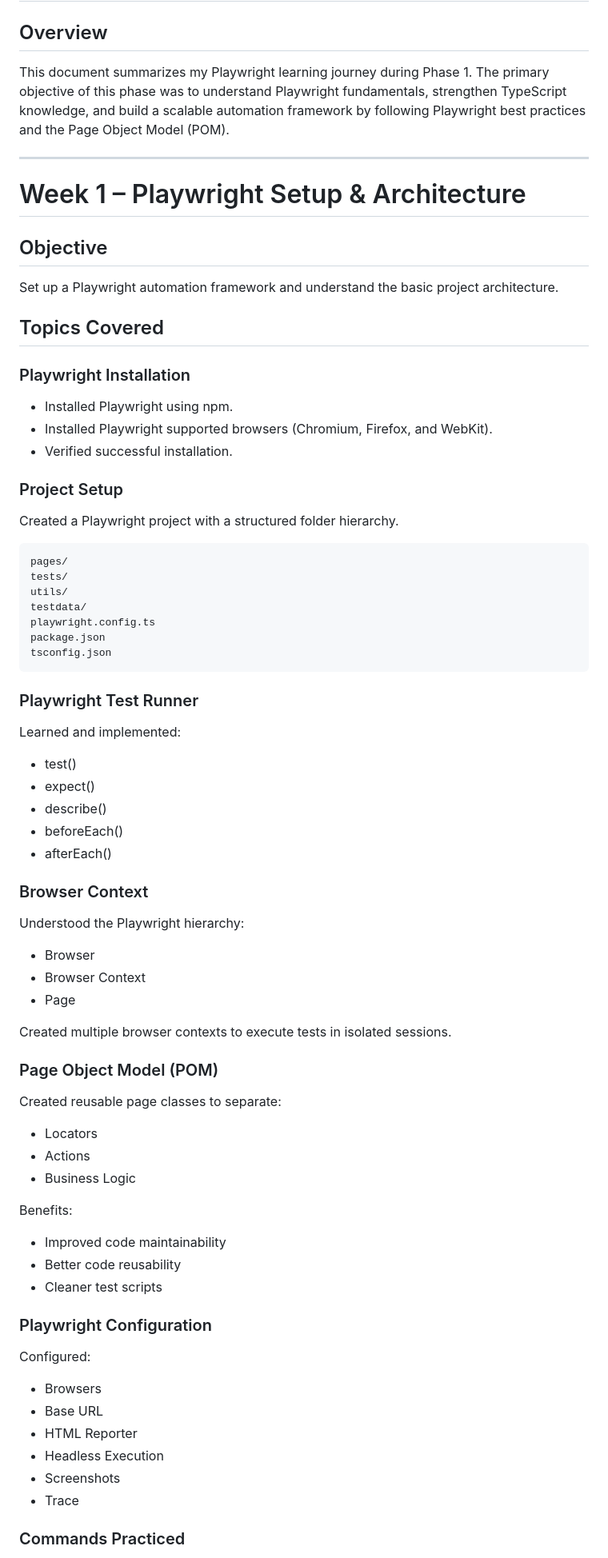
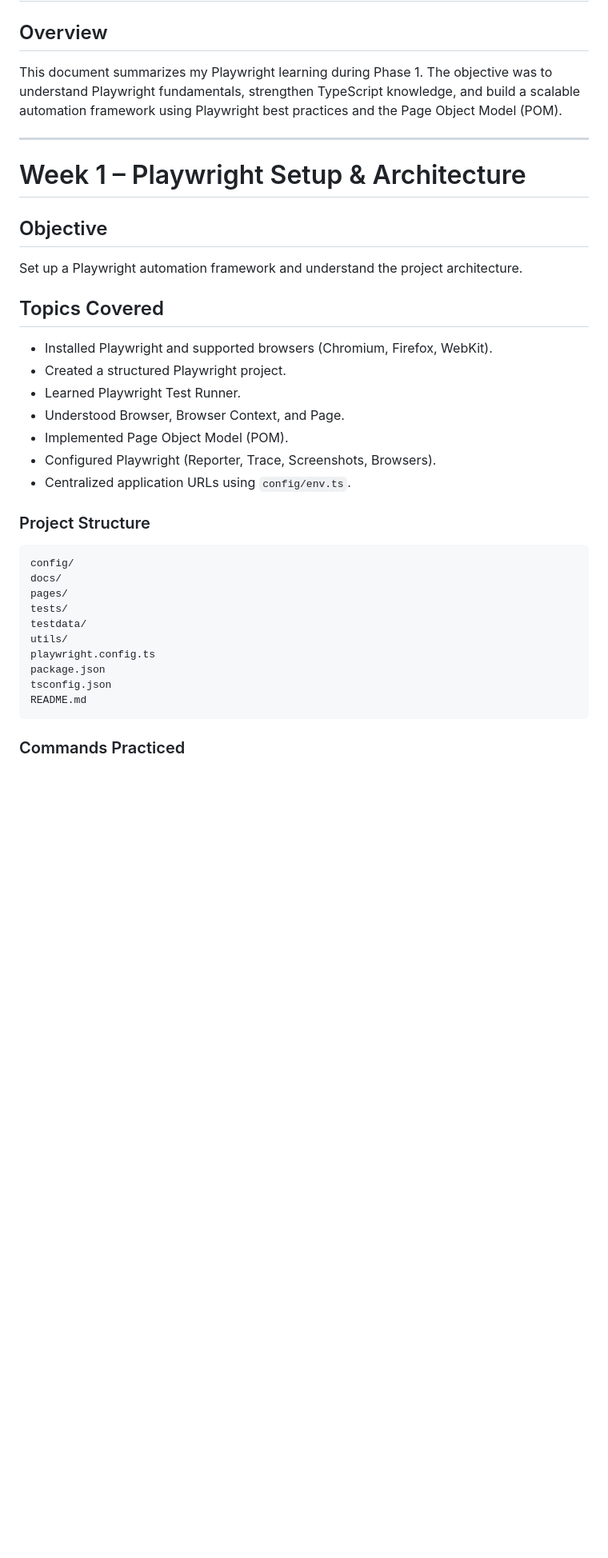
Before and after one commit to kanindepratiksha/Playwright-Learning, a Markdown page: docs/Playwright Learning – (Weeks 1–6).md, the part around one of its changes. Shown at 80% size. Drawn GitHub-style; blank space fills up the shorter version.

````diff
--- a/docs/Playwright Learning – (Weeks 1–6).md
+++ b/docs/Playwright Learning – (Weeks 1–6).md
@@ -2,7 +2,7 @@
 
 ## Overview
 
-This document summarizes my Playwright learning journey during Phase 1. The primary objective of this phase was to understand Playwright fundamentals, strengthen TypeScript knowledge, and build a scalable automation framework by following Playwright best practices and the Page Object Model (POM).
+This document summarizes my Playwright learning during Phase 1. The objective was to understand Playwright fundamentals, strengthen TypeScript knowledge, and build a scalable automation framework using Playwright best practices and the Page Object Model (POM).
 
 ---
 
@@ -10,74 +10,32 @@ This document summarizes my Playwright learning journey during Phase 1. The prim
 
 ## Objective
 
-Set up a Playwright automation framework and understand the basic project architecture.
+Set up a Playwright automation framework and understand the project architecture.
 
 ## Topics Covered
 
-### Playwright Installation
+- Installed Playwright and supported browsers (Chromium, Firefox, WebKit).
+- Created a structured Playwright project.
+- Learned Playwright Test Runner.
+- Understood Browser, Browser Context, and Page.
+- Implemented Page Object Model (POM).
+- Configured Playwright (Reporter, Trace, Screenshots, Browsers).
+- Centralized application URLs using `config/env.ts`.
 
-- Installed Playwright using npm.
-- Installed Playwright supported browsers (Chromium, Firefox, and WebKit).
-- Verified successful installation.
-
-### Project Setup
-
-Created a Playwright project with a structured folder hierarchy.
+### Project Structure
 
 ```
+config/
+docs/
 pages/
 tests/
+testdata/
 utils/
-testdata/
 playwright.config.ts
 package.json
 tsconfig.json
+README.md
 ```
-
-### Playwright Test Runner
-
-Learned and implemented:
-
-- test()
-- expect()
-- describe()
-- beforeEach()
-- afterEach()
-
-### Browser Context
-
-Understood the Playwright hierarchy:
-
-- Browser
-- Browser Context
-- Page
-
-Created multiple browser contexts to execute tests in isolated sessions.
-
-### Page Object Model (POM)
-
-Created reusable page classes to separate:
-
-- Locators
-- Actions
-- Business Logic
-
-Benefits:
-
-- Improved code maintainability
-- Better code reusability
-- Cleaner test scripts
-
-### Playwright Configuration
-
-Configured:
-
-- Browsers
-- Base URL
-- HTML Reporter
-- Headless Execution
-- Screenshots
-- Trace
 
 ### Commands Practiced
 
````
Also changed, not shown: other parts of docs/Playwright Learning – (Weeks 1–6).md (+47 -192 lines).
